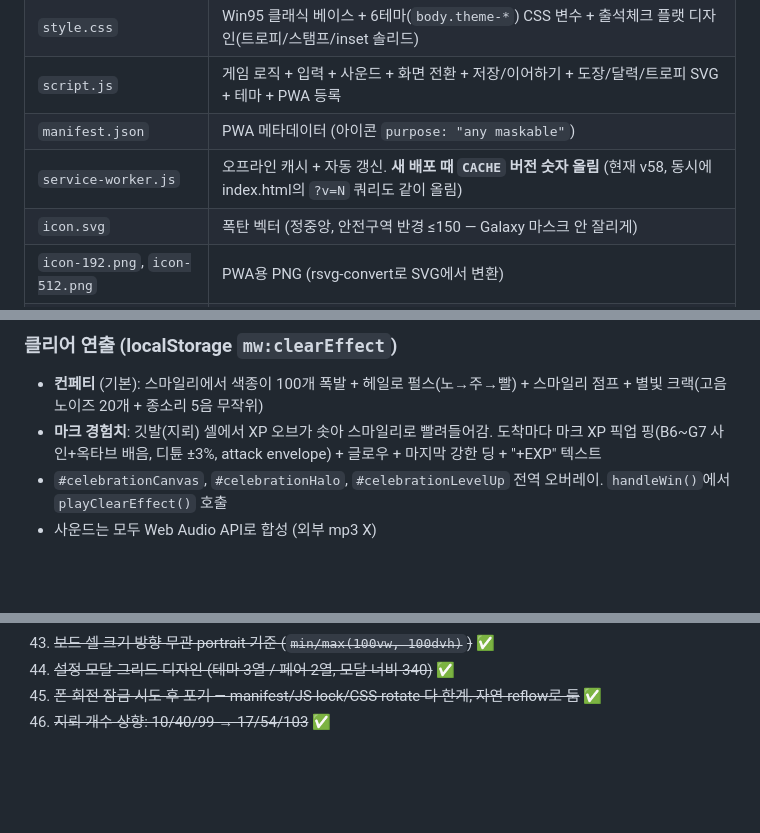
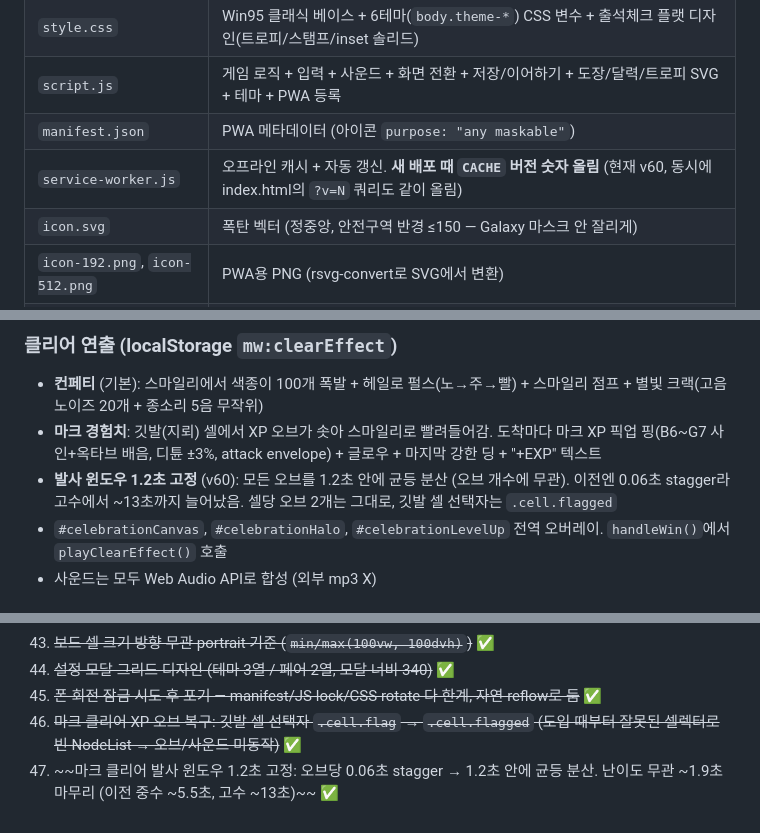
Before and after one commit to whoawoo/minesweeper, a Markdown page: NOTES.md, 3 parts joined by grey strips. Rendered like a GitHub page; blank space fills up the shorter version.

Commit message:
NOTES.md 업데이트: v60 (마크 클리어 XP 오브 복구 + 발사 윈도우 1.2초 고정)
- 캐시 버전 v58 → v60
- 클리어 연출 섹션에 발사 윈도우 변경 명시
- 작업 흐름 #46, #47 추가

Co-Authored-By: Claude Opus 4.7 (1M context) <noreply@anthropic.com>

```diff
--- a/NOTES.md
+++ b/NOTES.md
@@ -18,7 +18,7 @@
 | `style.css` | Win95 클래식 베이스 + 6테마(`body.theme-*`) CSS 변수 + 출석체크 플랫 디자인(트로피/스탬프/inset 솔리드) |
 | `script.js` | 게임 로직 + 입력 + 사운드 + 화면 전환 + 저장/이어하기 + 도장/달력/트로피 SVG + 테마 + PWA 등록 |
 | `manifest.json` | PWA 메타데이터 (아이콘 `purpose: "any maskable"`) |
-| `service-worker.js` | 오프라인 캐시 + 자동 갱신. **새 배포 때 `CACHE` 버전 숫자 올림** (현재 v58, 동시에 index.html의 `?v=N` 쿼리도 같이 올림) |
+| `service-worker.js` | 오프라인 캐시 + 자동 갱신. **새 배포 때 `CACHE` 버전 숫자 올림** (현재 v60, 동시에 index.html의 `?v=N` 쿼리도 같이 올림) |
 | `icon.svg` | 폭탄 벡터 (정중앙, 안전구역 반경 ≤150 — Galaxy 마스크 안 잘리게) |
 | `icon-192.png`, `icon-512.png` | PWA용 PNG (rsvg-convert로 SVG에서 변환) |
 | `bg-pattern*.svg` | 테마별 배경 패턴 (classic/forest/lavender/ocean/cherry/black) |
@@ -45,6 +45,7 @@
 ### 클리어 연출 (localStorage `mw:clearEffect`)
 - **컨페티** (기본): 스마일리에서 색종이 100개 폭발 + 헤일로 펄스(노→주→빨) + 스마일리 점프 + 별빛 크랙(고음 노이즈 20개 + 종소리 5음 무작위)
 - **마크 경험치**: 깃발(지뢰) 셀에서 XP 오브가 솟아 스마일리로 빨려들어감. 도착마다 마크 XP 픽업 핑(B6~G7 사인+옥타브 배음, 디튠 ±3%, attack envelope) + 글로우 + 마지막 강한 딩 + "+EXP" 텍스트
+- **발사 윈도우 1.2초 고정** (v60): 모든 오브를 1.2초 안에 균등 분산 (오브 개수에 무관). 이전엔 0.06초 stagger라 고수에서 ~13초까지 늘어났음. 셀당 오브 2개는 그대로, 깃발 셀 선택자는 `.cell.flagged`
 - `#celebrationCanvas`, `#celebrationHalo`, `#celebrationLevelUp` 전역 오버레이. `handleWin()`에서 `playClearEffect()` 호출
 - 사운드는 모두 Web Audio API로 합성 (외부 mp3 X)
 
@@ -309,4 +310,5 @@ rsvg-convert -w 512 -h 512 icon.svg -o icon-512.png
 43. ~~보드 셀 크기 방향 무관 portrait 기준 (`min/max(100vw, 100dvh)`)~~ ✅
 44. ~~설정 모달 그리드 디자인 (테마 3열 / 페어 2열, 모달 너비 340)~~ ✅
 45. ~~폰 회전 잠금 시도 후 포기 — manifest/JS lock/CSS rotate 다 한계, 자연 reflow로 둠~~ ✅
-34. ~~지뢰 개수 상향: 10/40/99 → 17/54/103~~ ✅
+46. ~~마크 클리어 XP 오브 복구: 깃발 셀 선택자 `.cell.flag` → `.cell.flagged` (도입 때부터 잘못된 셀렉터로 빈 NodeList → 오브/사운드 미동작)~~ ✅
+47. ~~마크 클리어 발사 윈도우 1.2초 고정: 오브당 0.06초 stagger → 1.2초 안에 균등 분산. 난이도 무관 ~1.9초 마무리 (이전 중수 ~5.5초, 고수 ~13초)~~ ✅
```
